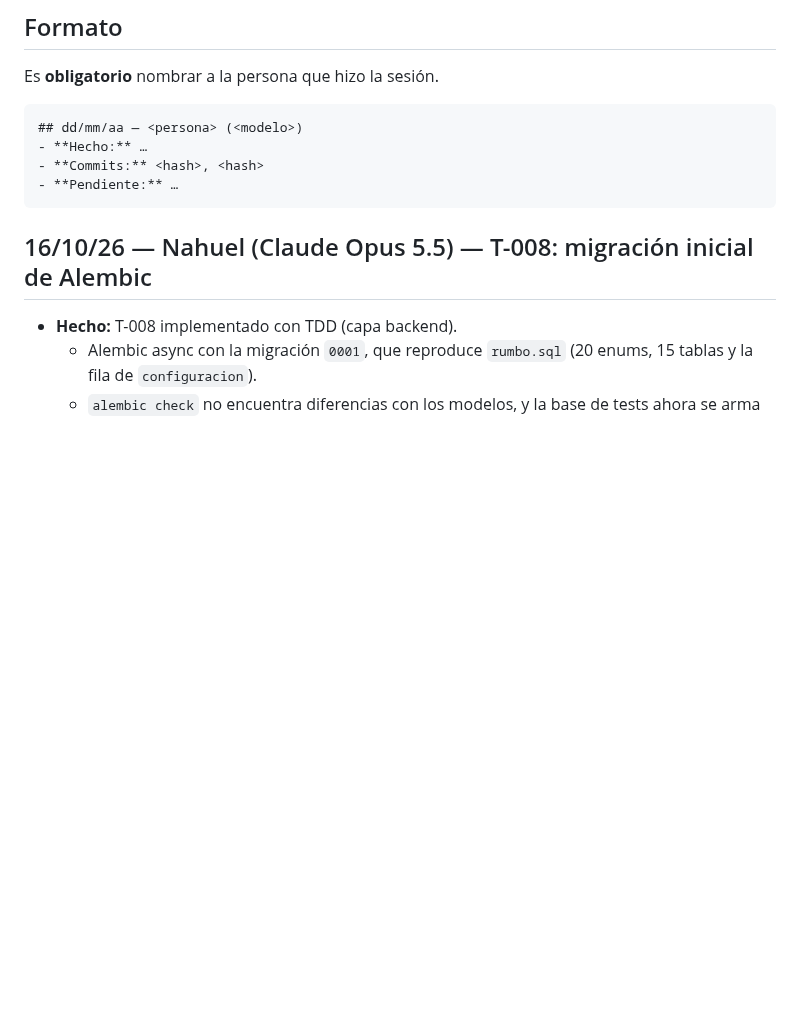
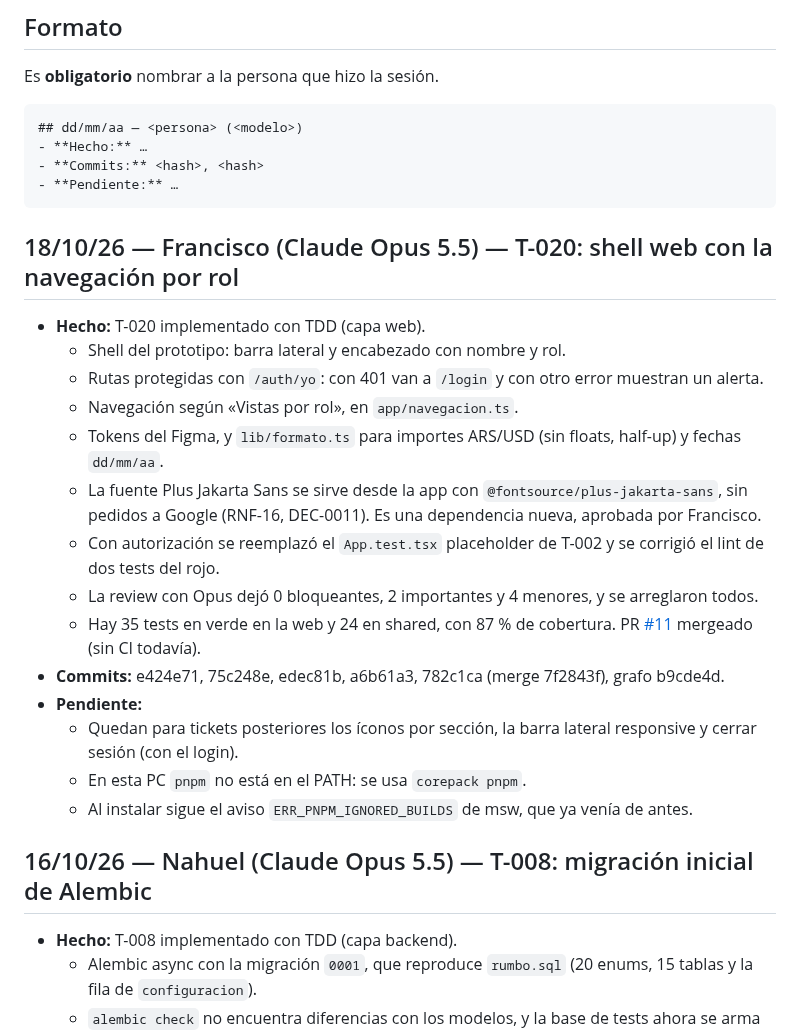
Before and after one commit to FranLuciano04/Vault-Rumbo, a Markdown page: 00-Inicio/Bitácora de sesiones.md, the part around the change. GitHub-like rendering; blank space fills up the shorter version.

Commit message:
Bitácora: T-020 implementado y mergeado
Co-Authored-By: Claude Opus 5.5 <noreply@anthropic.com>

````diff
--- a/00-Inicio/Bitácora de sesiones.md
+++ b/00-Inicio/Bitácora de sesiones.md
@@ -29,6 +29,22 @@ Es **obligatorio** nombrar a la persona que hizo la sesión.
 - **Commits:** <hash>, <hash>
 - **Pendiente:** …
 ```
+
+## 18/10/26 — Francisco (Claude Opus 5.5) — T-020: shell web con la navegación por rol
+- **Hecho:** T-020 implementado con TDD (capa web).
+  - Shell del prototipo: barra lateral y encabezado con nombre y rol.
+  - Rutas protegidas con `/auth/yo`: con 401 van a `/login` y con otro error muestran un alerta.
+  - Navegación según «Vistas por rol», en `app/navegacion.ts`.
+  - Tokens del Figma, y `lib/formato.ts` para importes ARS/USD (sin floats, half-up) y fechas `dd/mm/aa`.
+  - La fuente Plus Jakarta Sans se sirve desde la app con `@fontsource/plus-jakarta-sans`, sin pedidos a Google (RNF-16, DEC-0011). Es una dependencia nueva, aprobada por Francisco.
+  - Con autorización se reemplazó el `App.test.tsx` placeholder de T-002 y se corrigió el lint de dos tests del rojo.
+  - La review con Opus dejó 0 bloqueantes, 2 importantes y 4 menores, y se arreglaron todos.
+  - Hay 35 tests en verde en la web y 24 en shared, con 87 % de cobertura. PR [#11](https://github.com/FranLuciano04/Vault-Rumbo/pull/11) mergeado (sin CI todavía).
+- **Commits:** e424e71, 75c248e, edec81b, a6b61a3, 782c1ca (merge 7f2843f), grafo b9cde4d.
+- **Pendiente:**
+  - Quedan para tickets posteriores los íconos por sección, la barra lateral responsive y cerrar sesión (con el login).
+  - En esta PC `pnpm` no está en el PATH: se usa `corepack pnpm`.
+  - Al instalar sigue el aviso `ERR_PNPM_IGNORED_BUILDS` de msw, que ya venía de antes.
 
 ## 16/10/26 — Nahuel (Claude Opus 5.5) — T-008: migración inicial de Alembic
 - **Hecho:** T-008 implementado con TDD (capa backend).
````
